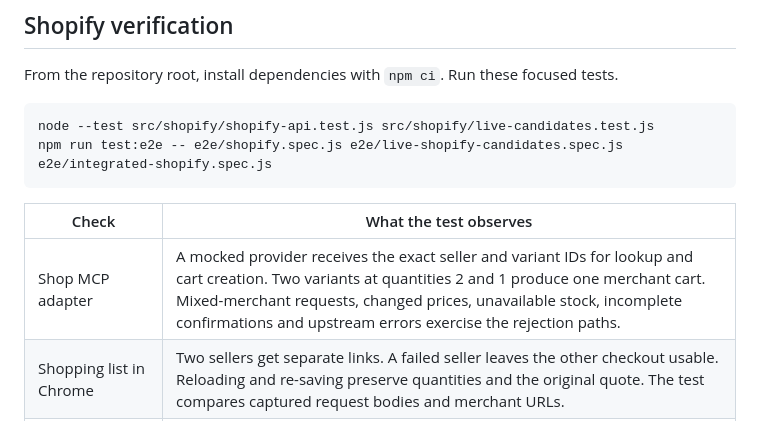
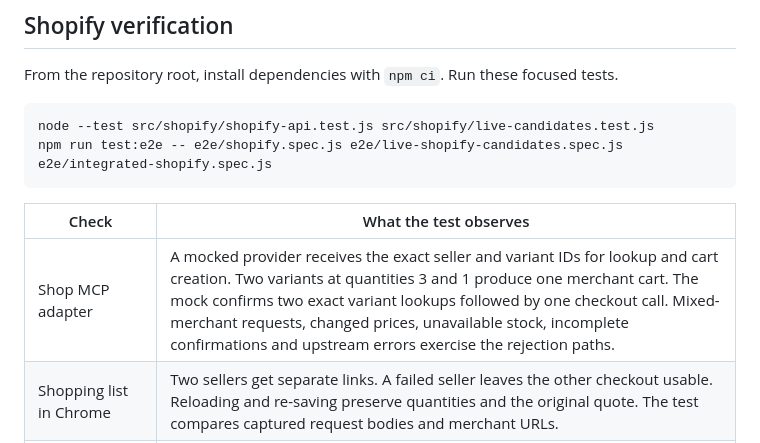
Before and after one commit to HankkLin/your-room, a Markdown page: README.md, the part around the change. Rendered like a GitHub page.

Commit message:
docs: record measured replay and exact Shopify test payloads

```diff
--- a/README.md
+++ b/README.md
@@ -51,7 +51,7 @@ npm run test:e2e -- e2e/shopify.spec.js e2e/live-shopify-candidates.spec.js e2e/
 
 | Check | What the test observes |
 | --- | --- |
-| Shop MCP adapter | A mocked provider receives the exact seller and variant IDs for lookup and cart creation. Two variants at quantities 2 and 1 produce one merchant cart. Mixed-merchant requests, changed prices, unavailable stock, incomplete confirmations and upstream errors exercise the rejection paths. |
+| Shop MCP adapter | A mocked provider receives the exact seller and variant IDs for lookup and cart creation. Two variants at quantities 3 and 1 produce one merchant cart. The mock confirms two exact variant lookups followed by one checkout call. Mixed-merchant requests, changed prices, unavailable stock, incomplete confirmations and upstream errors exercise the rejection paths. |
 | Shopping list in Chrome | Two sellers get separate links. A failed seller leaves the other checkout usable. Reloading and re-saving preserve quantities and the original quote. The test compares captured request bodies and merchant URLs. |
 | Alternatives and assets | Chrome searches multiple variants, leaves unchosen variants out of the scene, requires approval after changed dimensions, and verifies the Three.js mesh, scale, reload and fallback after a model 404. |
 | Household through checkout | The integrated test opens Design, browses two variants, rejects a price change from $120 to $142, approves the refreshed offer, fixes the blocked route from one failure to zero, and checks that the cart contains only the approved SKU at $142 and quantity one. |
```
Also changed, not shown: docs/brief-acceptance.md (+2 -2 lines), docs/measured-redesign.png.
